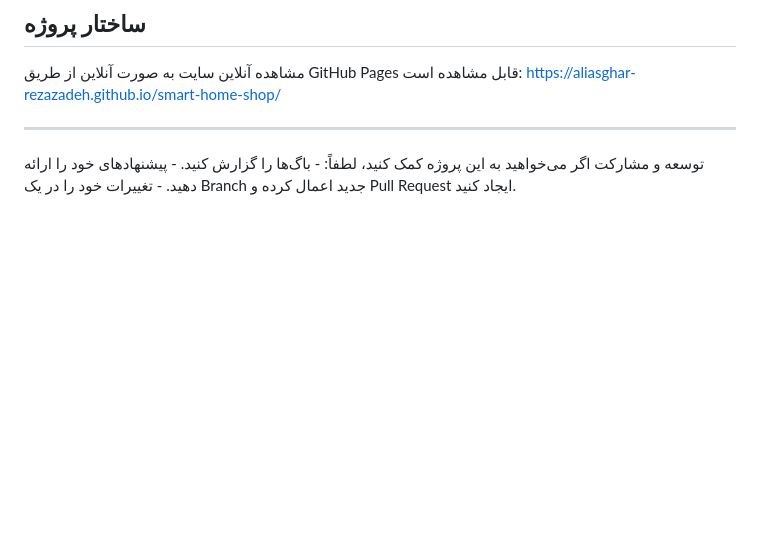
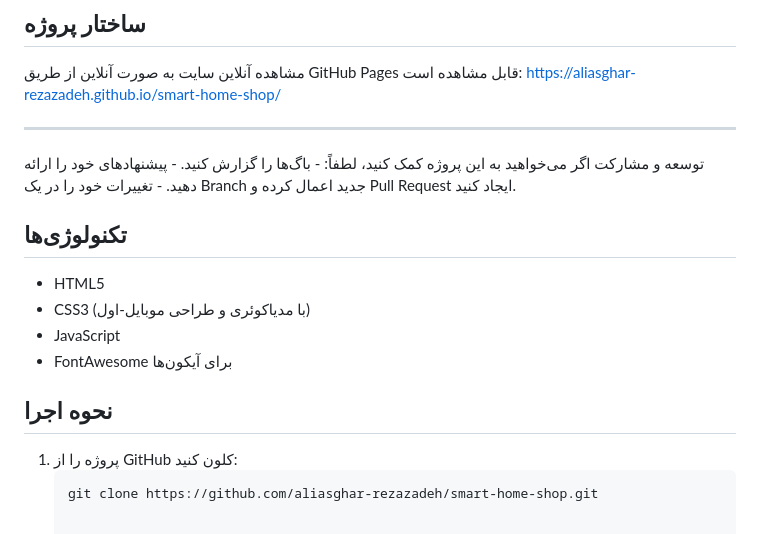
Before and after one commit to aliasghar-rezazadeh/smart-home-shop, a Markdown page: README.md, the part around the change. GitHub-like rendering; blank space fills up the shorter version.

````diff
--- a/README.md
+++ b/README.md
@@ -64,3 +64,17 @@ https://aliasghar-rezazadeh.github.io/smart-home-shop/
 ________________________________________
 توسعه و مشارکت
 اگر می‌خواهید به این پروژه کمک کنید، لطفاً: - باگ‌ها را گزارش کنید. - پیشنهاد‌های خود را ارائه دهید. - تغییرات خود را در یک Branch جدید اعمال کرده و Pull Request ایجاد کنید.
+
+
+
+
+## تکنولوژی‌ها
+- HTML5
+- CSS3 (با مدیاکوئری و طراحی موبایل-اول)
+- JavaScript
+- FontAwesome برای آیکون‌ها
+
+## نحوه اجرا
+1. پروژه را از GitHub کلون کنید:
+   ```bash
+   git clone https://github.com/aliasghar-rezazadeh/smart-home-shop.git
````
